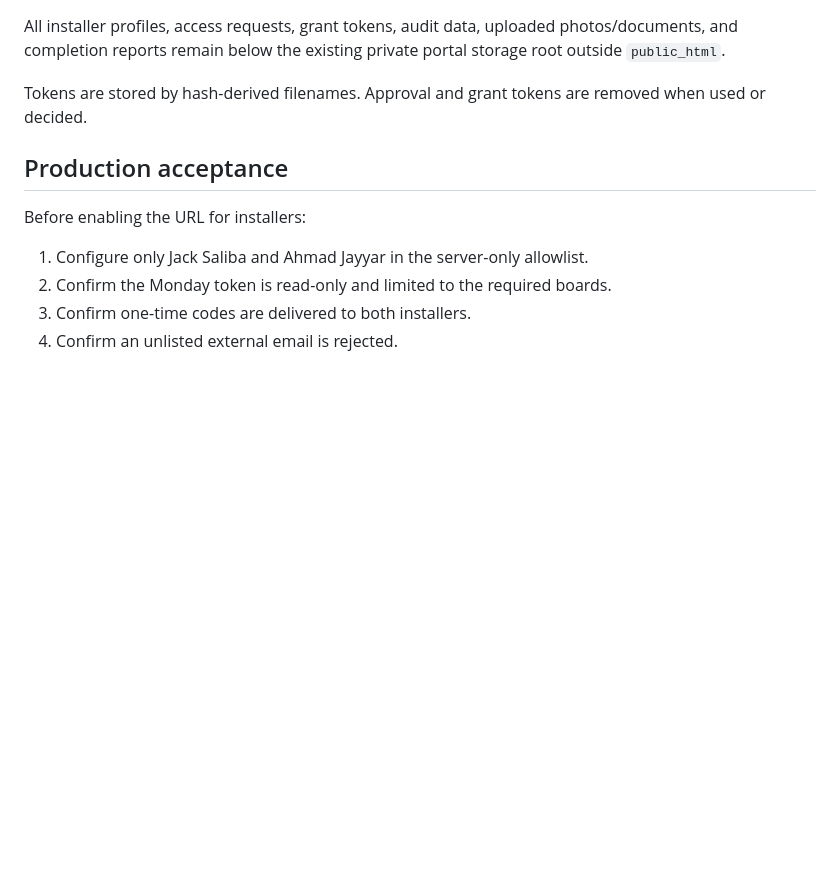
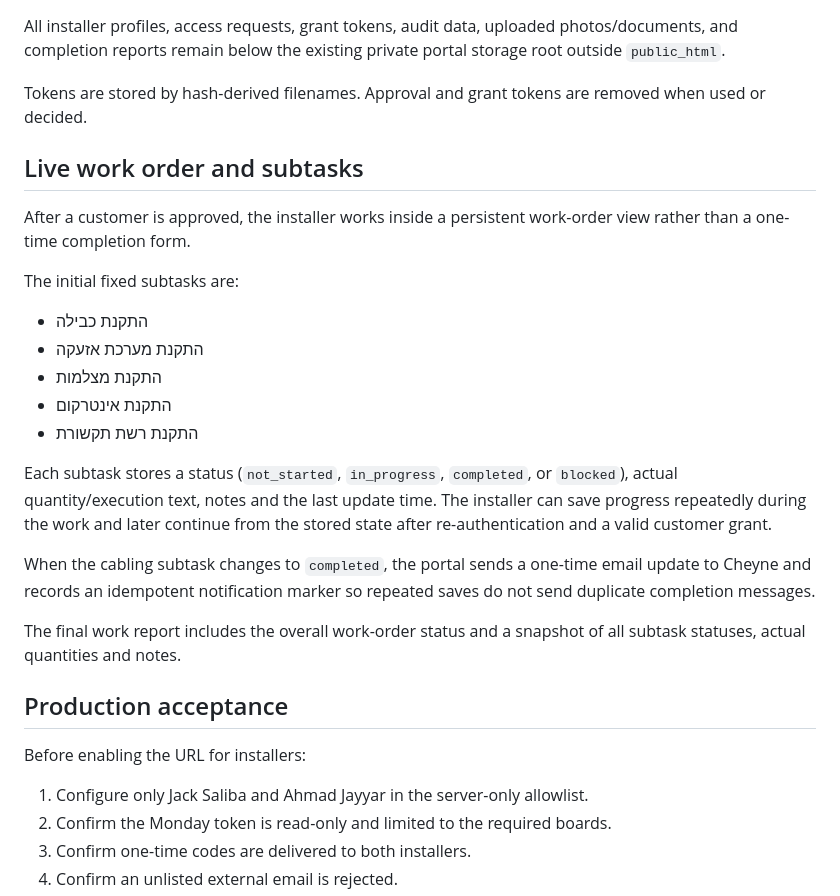
Before and after one commit to oren341965/i-feel-site, a Markdown page: docs/external-installer-portal.md, the part around the change. Rendered like a GitHub page; blank space fills up the shorter version.

Commit message:
docs: add live work order subtasks

```diff
--- a/docs/external-installer-portal.md
+++ b/docs/external-installer-portal.md
@@ -98,6 +98,24 @@ All installer profiles, access requests, grant tokens, audit data, uploaded phot
 
 Tokens are stored by hash-derived filenames. Approval and grant tokens are removed when used or decided.
 
+## Live work order and subtasks
+
+After a customer is approved, the installer works inside a persistent work-order view rather than a one-time completion form.
+
+The initial fixed subtasks are:
+
+- התקנת כבילה
+- התקנת מערכת אזעקה
+- התקנת מצלמות
+- התקנת אינטרקום
+- התקנת רשת תקשורת
+
+Each subtask stores a status (`not_started`, `in_progress`, `completed`, or `blocked`), actual quantity/execution text, notes and the last update time. The installer can save progress repeatedly during the work and later continue from the stored state after re-authentication and a valid customer grant.
+
+When the cabling subtask changes to `completed`, the portal sends a one-time email update to Cheyne and records an idempotent notification marker so repeated saves do not send duplicate completion messages.
+
+The final work report includes the overall work-order status and a snapshot of all subtask statuses, actual quantities and notes.
+
 ## Production acceptance
 
 Before enabling the URL for installers:
```
